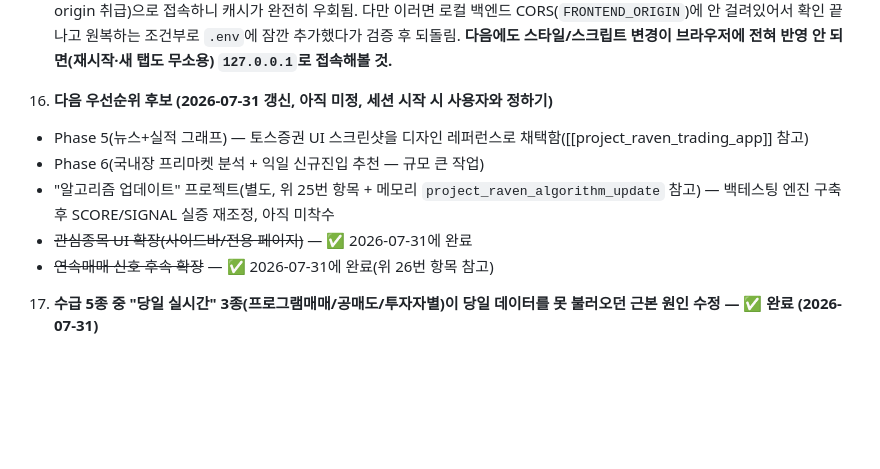
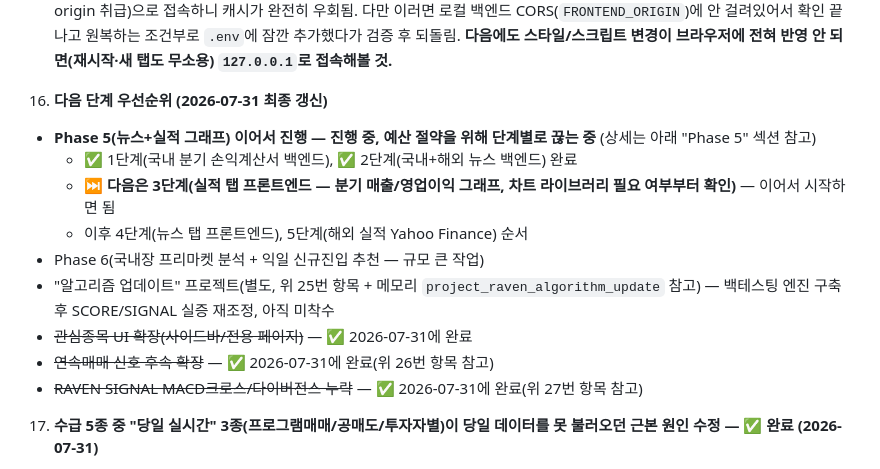
Before and after one commit to JOYONGGWEON/RAVEN, a Markdown page: CLAUDE.md, the part around the change. GitHub-like rendering; blank space fills up the shorter version.

Commit message:
Update roadmap notes for session handoff
Marks where Phase 5 currently stands (backend stages 1-2 done, stage 3
next) so the next session can pick up without re-deriving context.

Co-Authored-By: Claude Sonnet 5 <noreply@anthropic.com>

```diff
--- a/CLAUDE.md
+++ b/CLAUDE.md
@@ -241,12 +241,16 @@
      - ⑤ RAVEN SCORE의 "점" 단위 글자가 숫자/등급과 따로 흰색으로 남아있던 것 — 같은 색으로 통일(별도 sibling 엘리먼트라 id 추가해서 색 지정).
    - ⚠️ **검증 중 겪은 심각한 캐싱 문제**: 이번엔 `localhost:5500`이 서버 재시작 + 새 탭을 만들어도 계속 이전 코드를 서빙하는 걸 발견(curl로 서버가 최신 파일을 정확히 주고 있는 것까지 확인했는데도 브라우저만 안 바뀜) — `http://127.0.0.1:5500`(다른 origin 취급)으로 접속하니 캐시가 완전히 우회됨. 다만 이러면 로컬 백엔드 CORS(`FRONTEND_ORIGIN`)에 안 걸려있어서 확인 끝나고 원복하는 조건부로 `.env`에 잠깐 추가했다가 검증 후 되돌림. **다음에도 스타일/스크립트 변경이 브라우저에 전혀 반영 안 되면(재시작·새 탭도 무소용) `127.0.0.1`로 접속해볼 것.**
 
-16. **다음 우선순위 후보 (2026-07-31 갱신, 아직 미정, 세션 시작 시 사용자와 정하기)**
-   - Phase 5(뉴스+실적 그래프) — 토스증권 UI 스크린샷을 디자인 레퍼런스로 채택함([[project_raven_trading_app]] 참고)
+16. **다음 단계 우선순위 (2026-07-31 최종 갱신)**
+   - **Phase 5(뉴스+실적 그래프) 이어서 진행 — 진행 중, 예산 절약을 위해 단계별로 끊는 중** (상세는 아래 "Phase 5" 섹션 참고)
+     - ✅ 1단계(국내 분기 손익계산서 백엔드), ✅ 2단계(국내+해외 뉴스 백엔드) 완료
+     - ⏭️ **다음은 3단계(실적 탭 프론트엔드 — 분기 매출/영업이익 그래프, 차트 라이브러리 필요 여부부터 확인)** — 이어서 시작하면 됨
+     - 이후 4단계(뉴스 탭 프론트엔드), 5단계(해외 실적 Yahoo Finance) 순서
    - Phase 6(국내장 프리마켓 분석 + 익일 신규진입 추천 — 규모 큰 작업)
    - "알고리즘 업데이트" 프로젝트(별도, 위 25번 항목 + 메모리 `project_raven_algorithm_update` 참고) — 백테스팅 엔진 구축 후 SCORE/SIGNAL 실증 재조정, 아직 미착수
    - ~~관심종목 UI 확장(사이드바/전용 페이지)~~ — ✅ 2026-07-31에 완료
    - ~~연속매매 신호 후속 확장~~ — ✅ 2026-07-31에 완료(위 26번 항목 참고)
+   - ~~RAVEN SIGNAL MACD크로스/다이버전스 누락~~ — ✅ 2026-07-31에 완료(위 27번 항목 참고)
 
 17. **수급 5종 중 "당일 실시간" 3종(프로그램매매/공매도/투자자별)이 당일 데이터를 못 불러오던 근본 원인 수정 — ✅ 완료 (2026-07-31)**
    - 사용자가 "프로그램매매·투자자별 매매동향이 당일 데이터 기준으로 안 불러와지거나 없다고 표시된다"고 보고해서 재조사함.
```
